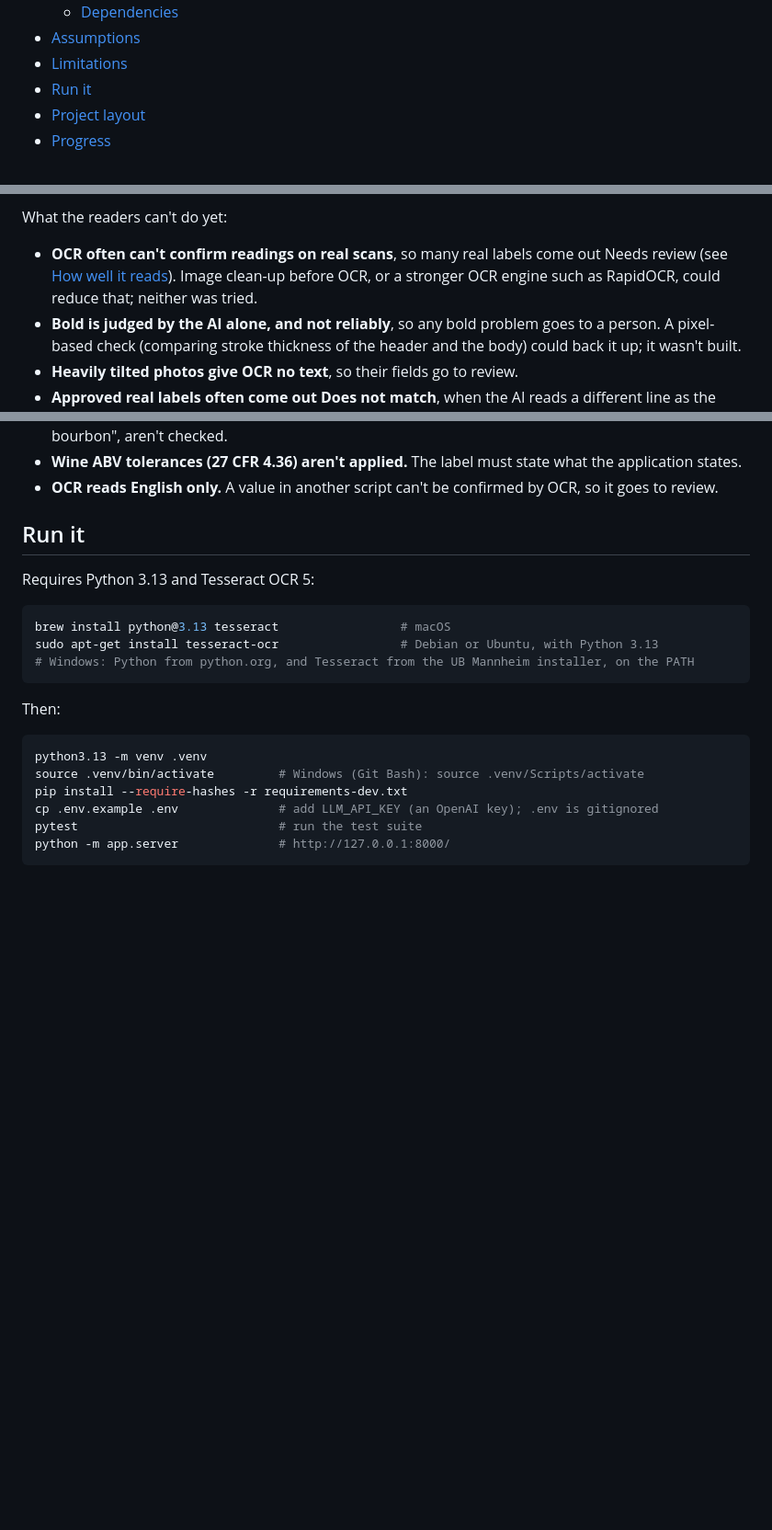
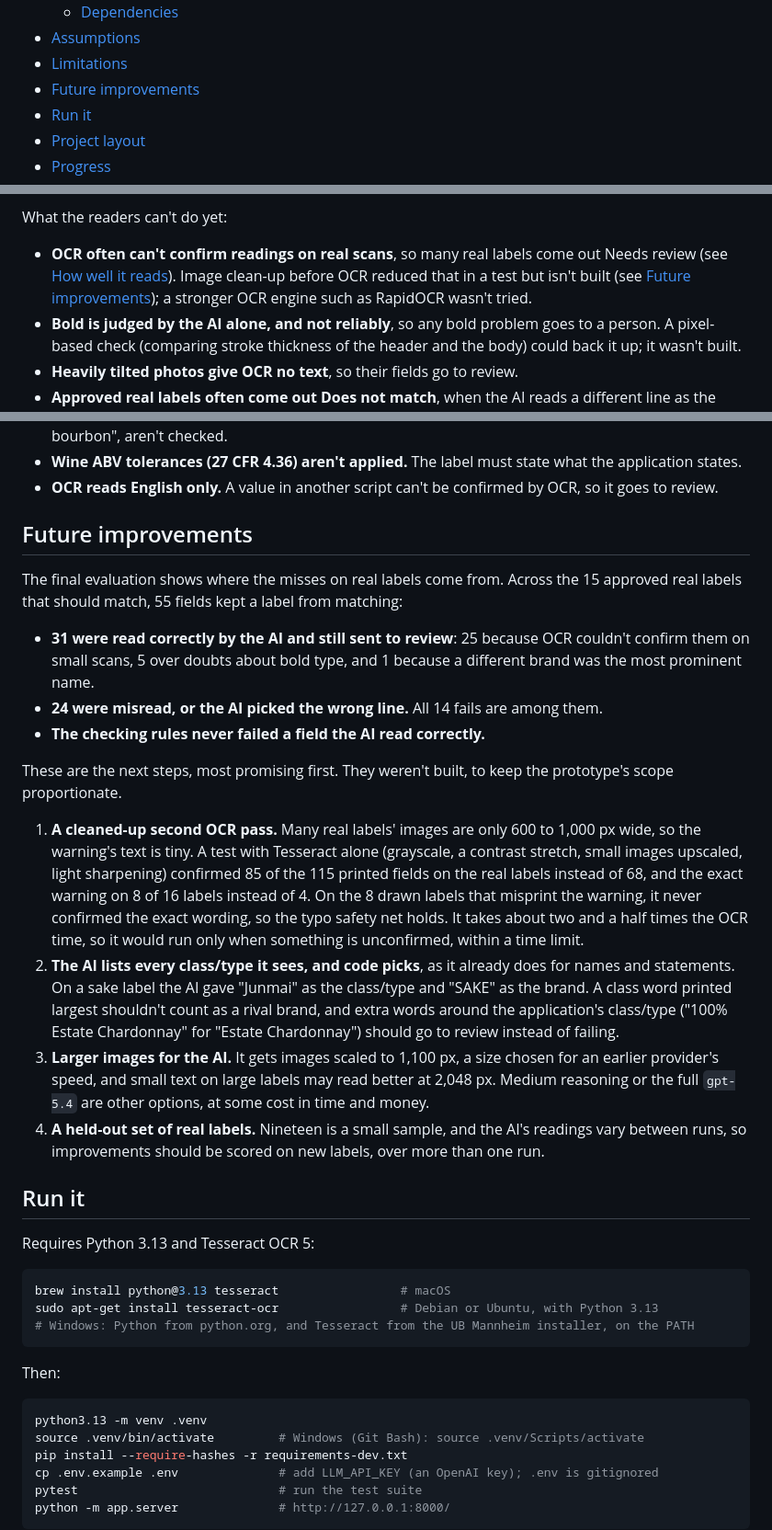
Before and after one commit to achen352/treasury-take-home, a Markdown page: README.md, 3 parts joined by grey strips. Shown at 92% size. GitHub-like rendering; blank space fills up the shorter version.

Commit message:
docs: future improvements for accuracy, from the final evaluation
Co-Authored-By: Claude Opus 5.5 <noreply@anthropic.com>

```diff
--- a/README.md
+++ b/README.md
@@ -51,6 +51,7 @@ live site, and over 1,100 automated tests (see [Test cases](#test-cases)).
   - [Dependencies](#dependencies)
 - [Assumptions](#assumptions)
 - [Limitations](#limitations)
+- [Future improvements](#future-improvements)
 - [Run it](#run-it)
 - [Project layout](#project-layout)
 - [Progress](#progress)
@@ -574,8 +575,9 @@ deployment should do:
 What the readers can't do yet:
 
 - **OCR often can't confirm readings on real scans**, so many real labels come out Needs review
-  (see [How well it reads](#how-well-it-reads)). Image clean-up before OCR, or a stronger OCR
-  engine such as RapidOCR, could reduce that; neither was tried.
+  (see [How well it reads](#how-well-it-reads)). Image clean-up before OCR reduced that in a
+  test but isn't built (see [Future improvements](#future-improvements)); a stronger OCR engine
+  such as RapidOCR wasn't tried.
 - **Bold is judged by the AI alone, and not reliably**, so any bold problem goes to a person. A
   pixel-based check (comparing stroke thickness of the header and the body) could back it up;
   it wasn't built.
@@ -596,6 +598,38 @@ The rest are scope limits:
   states.
 - **OCR reads English only.** A value in another script can't be confirmed by OCR, so it goes to
   review.
+
+## Future improvements
+
+The final evaluation shows where the misses on real labels come from. Across the 15 approved
+real labels that should match, 55 fields kept a label from matching:
+
+- **31 were read correctly by the AI and still sent to review**: 25 because OCR couldn't confirm
+  them on small scans, 5 over doubts about bold type, and 1 because a different brand was the
+  most prominent name.
+- **24 were misread, or the AI picked the wrong line.** All 14 fails are among them.
+- **The checking rules never failed a field the AI read correctly.**
+
+These are the next steps, most promising first. They weren't built, to keep the prototype's scope
+proportionate.
+
+1. **A cleaned-up second OCR pass.** Many real labels' images are only 600 to 1,000 px wide, so
+   the warning's text is tiny. A test with Tesseract alone (grayscale, a contrast stretch, small
+   images upscaled, light sharpening) confirmed 85 of the 115 printed fields on the real labels
+   instead of 68, and the exact warning on 8 of 16 labels instead of 4. On the 8 drawn labels
+   that misprint the warning, it never confirmed the exact wording, so the typo safety net
+   holds. It takes about two and a half times the OCR time, so it would run only when something
+   is unconfirmed, within a time limit.
+2. **The AI lists every class/type it sees, and code picks**, as it already does for names and
+   statements. On a sake label the AI gave "Junmai" as the class/type and "SAKE" as the brand. A
+   class word printed largest shouldn't count as a rival brand, and extra words around the
+   application's class/type ("100% Estate Chardonnay" for "Estate Chardonnay") should go to
+   review instead of failing.
+3. **Larger images for the AI.** It gets images scaled to 1,100 px, a size chosen for an earlier
+   provider's speed, and small text on large labels may read better at 2,048 px. Medium
+   reasoning or the full `gpt-5.4` are other options, at some cost in time and money.
+4. **A held-out set of real labels.** Nineteen is a small sample, and the AI's readings vary
+   between runs, so improvements should be scored on new labels, over more than one run.
 
 ## Run it
 
```
Also changed, not shown: CLAUDE.md (+4 -0 lines).
